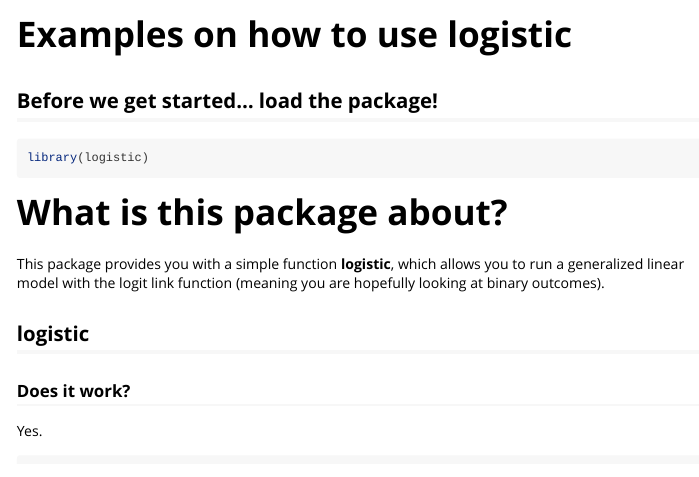
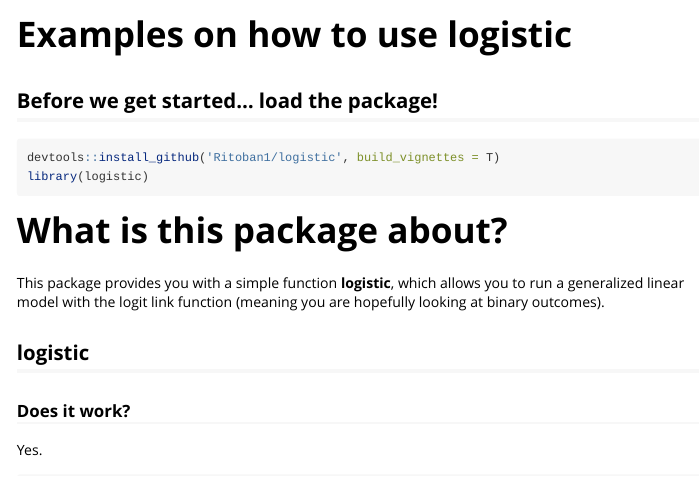
Before and after one commit to Ritoban1/logistic, an R Markdown document (vignettes/examples.Rmd): the page in a window 1100 px wide, from its top. Rendered offline with R 4.5, knitr and Pandoc, with nearby package versions; the code chunks are not run, so their results and figures are left out; long lines of code are wrapped.

Commit message:
Update examples.Rmd

````diff
--- a/vignettes/examples.Rmd
+++ b/vignettes/examples.Rmd
@@ -2,9 +2,9 @@
 title: "Examples on how to use logistic"
 output: rmarkdown::html_vignette
 vignette: >
+  %\VignetteEngine{knitr::knitr}
   %\VignetteIndexEntry{examples}
-  %\VignetteEngine{knitr::rmarkdown}
-  %\VignetteEncoding{UTF-8}
+  %\usepackage[UTF-8]{inputenc}
 ---
 
 ```{r, include = FALSE}
@@ -17,6 +17,7 @@ knitr::opts_chunk$set(
 ## Before we get started... load the package!
 
 ```{r setup}
+devtools::install_github('Ritoban1/logistic', build_vignettes = T)
 library(logistic)
 ```
 # What is this package about?
````
